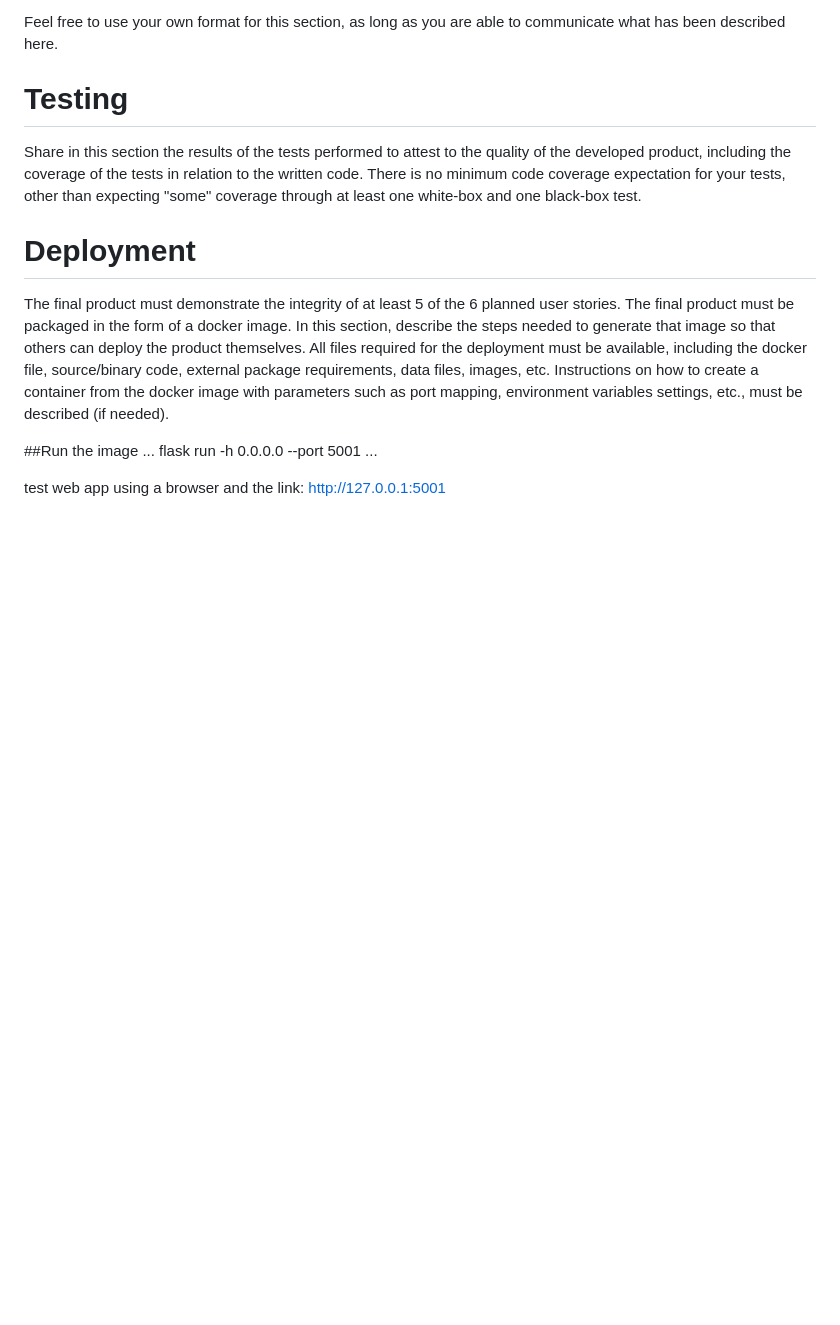
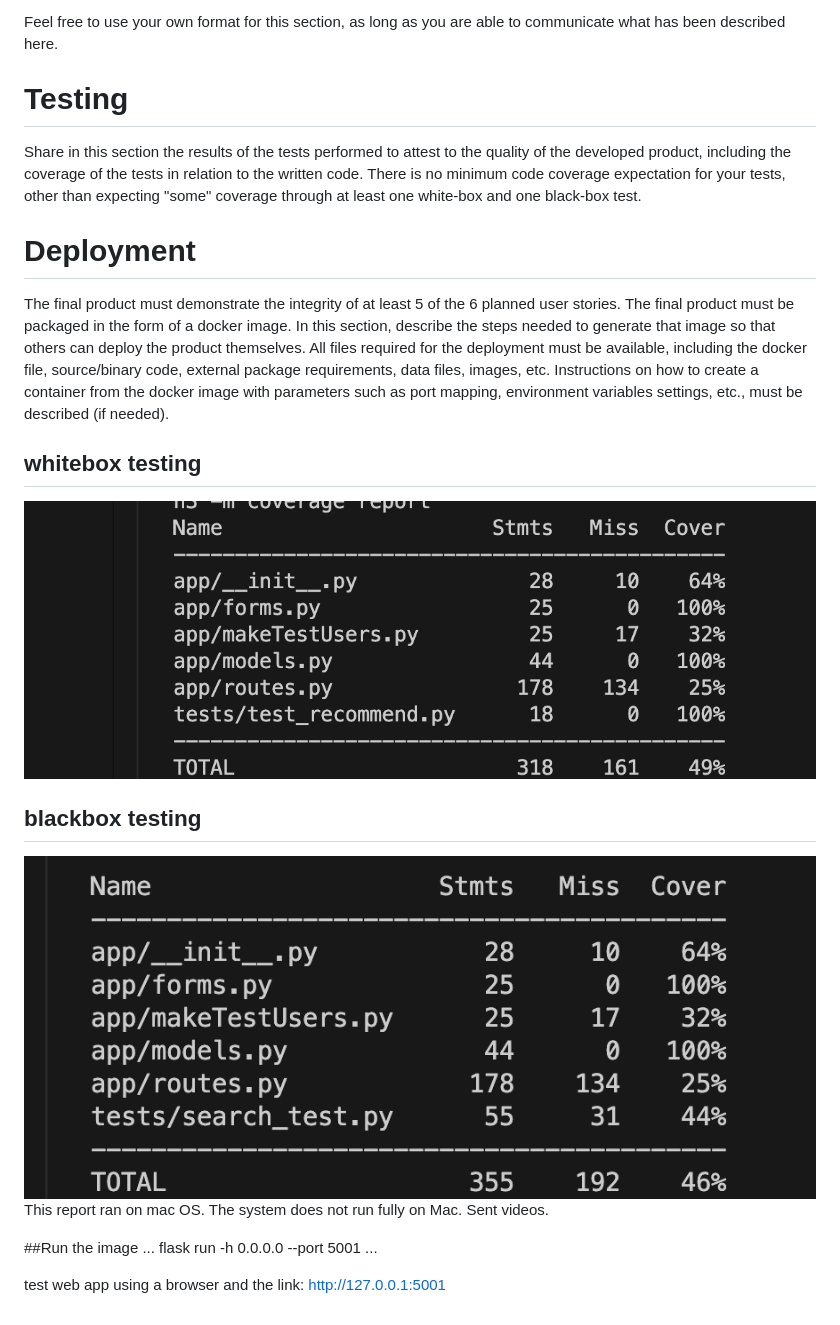
Before and after one commit to JessNwin/rate-my-student, a Markdown page: README.md, the part around the change. GitHub-like rendering; pictures changed too: images/blackboxtest.png (added), images/whiteboxtest.png (added); blank space fills up the shorter version.

Commit message:
updateREADME

```diff
--- a/README.md
+++ b/README.md
@@ -91,6 +91,13 @@ Share in this section the results of the tests performed to attest to the qualit
 
 The final product must demonstrate the integrity of at least 5 of the 6 planned user stories. The final product must be packaged in the form of a docker image. In this section, describe the steps needed to generate that image so that others can deploy the product themselves. All files required for the deployment must be available, including the docker file, source/binary code, external package requirements, data files, images, etc. Instructions on how to create a container from the docker image with parameters such as port mapping, environment variables settings, etc., must be described (if needed).
 
+## whitebox testing
+![](images/whiteboxtest.png)
+
+## blackbox testing
+![](images/blackboxtest.png)
+This report ran on mac OS. The system does not run fully on Mac. Sent videos.
+
 ##Run the image
 ...
 flask run -h 0.0.0.0 --port 5001
```
Also changed, not shown: scrum/sprint_template.md (+6 -9 lines).
